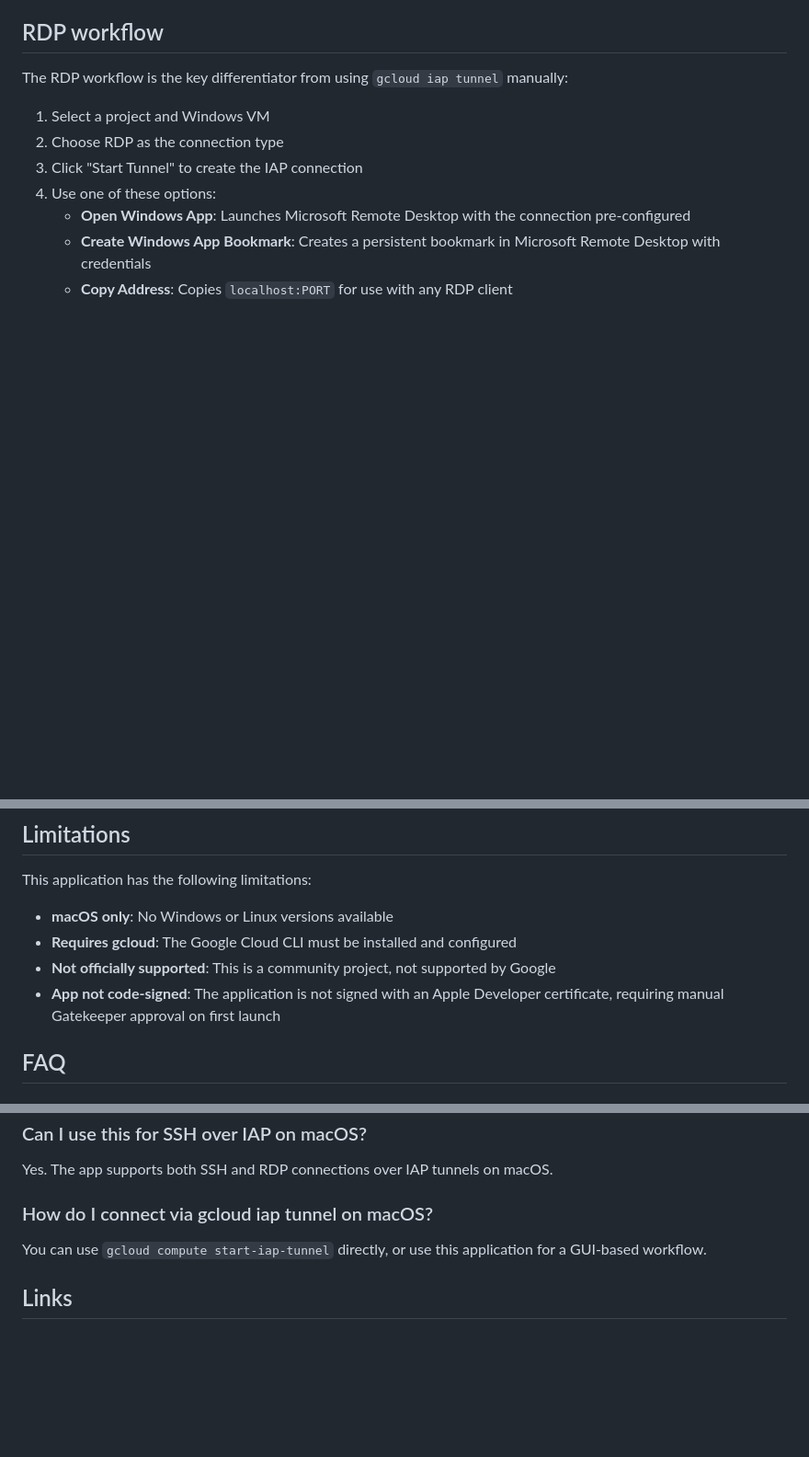
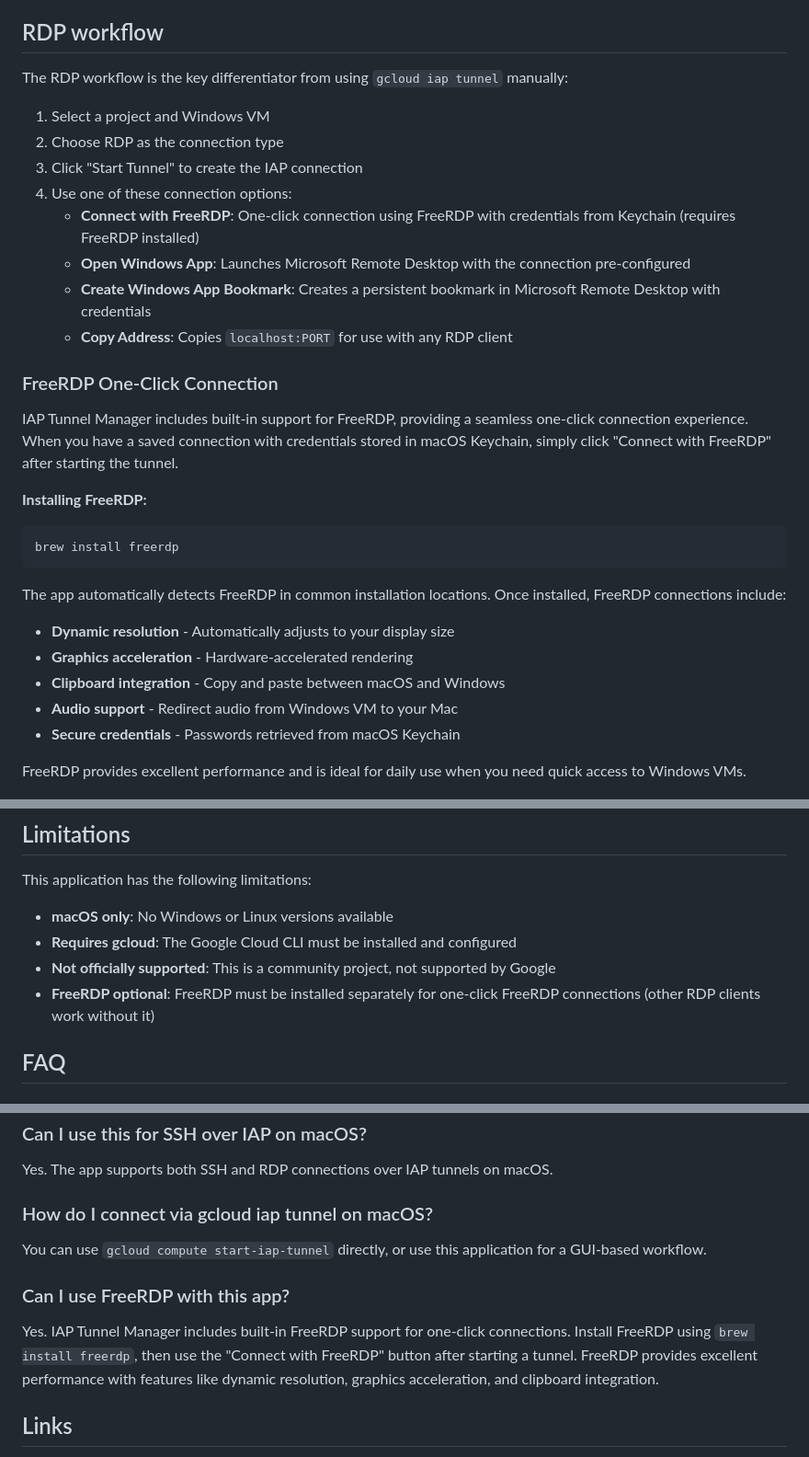
Before and after one commit to kvysotskyi/go-iap-mac, a Markdown page: docs/index.md, 3 parts joined by grey strips. Shown at 92% size. GitHub-like rendering; blank space fills up the shorter version.

````diff
--- a/docs/index.md
+++ b/docs/index.md
@@ -97,10 +88,31 @@ The RDP workflow is the key differentiator from using `gcloud iap tunnel` manual
 1. Select a project and Windows VM
 2. Choose RDP as the connection type
 3. Click "Start Tunnel" to create the IAP connection
-4. Use one of these options:
+4. Use one of these connection options:
+   - **Connect with FreeRDP**: One-click connection using FreeRDP with credentials from Keychain (requires FreeRDP installed)
    - **Open Windows App**: Launches Microsoft Remote Desktop with the connection pre-configured
    - **Create Windows App Bookmark**: Creates a persistent bookmark in Microsoft Remote Desktop with credentials
    - **Copy Address**: Copies `localhost:PORT` for use with any RDP client
+
+### FreeRDP One-Click Connection
+
+IAP Tunnel Manager includes built-in support for FreeRDP, providing a seamless one-click connection experience. When you have a saved connection with credentials stored in macOS Keychain, simply click "Connect with FreeRDP" after starting the tunnel.
+
+**Installing FreeRDP:**
+
+```bash
+brew install freerdp
+```
+
+The app automatically detects FreeRDP in common installation locations. Once installed, FreeRDP connections include:
+
+- **Dynamic resolution** - Automatically adjusts to your display size
+- **Graphics acceleration** - Hardware-accelerated rendering
+- **Clipboard integration** - Copy and paste between macOS and Windows
+- **Audio support** - Redirect audio from Windows VM to your Mac
+- **Secure credentials** - Passwords retrieved from macOS Keychain
+
+FreeRDP provides excellent performance and is ideal for daily use when you need quick access to Windows VMs.
 
 ![IAP Tunnel Manager opening Windows App with RDP connection on macOS](screenshots/openwindowsapp.png)
 
@@ -164,7 +176,7 @@ This application has the following limitations:
 - **macOS only**: No Windows or Linux versions available
 - **Requires gcloud**: The Google Cloud CLI must be installed and configured
 - **Not officially supported**: This is a community project, not supported by Google
-- **App not code-signed**: The application is not signed with an Apple Developer certificate, requiring manual Gatekeeper approval on first launch
+- **FreeRDP optional**: FreeRDP must be installed separately for one-click FreeRDP connections (other RDP clients work without it)
 
 ## FAQ
 
@@ -192,6 +204,10 @@ Yes. The app supports both SSH and RDP connections over IAP tunnels on macOS.
 
 You can use `gcloud compute start-iap-tunnel` directly, or use this application for a GUI-based workflow.
 
+### Can I use FreeRDP with this app?
+
+Yes. IAP Tunnel Manager includes built-in FreeRDP support for one-click connections. Install FreeRDP using `brew install freerdp`, then use the "Connect with FreeRDP" button after starting a tunnel. FreeRDP provides excellent performance with features like dynamic resolution, graphics acceleration, and clipboard integration.
+
 ## Links
 
 - [GitHub repository](https://github.com/kvysotskyi/go-iap-mac)
````
Also changed, not shown: other parts of docs/index.md (+1 -10 lines), README.md (+50 -11 lines).
